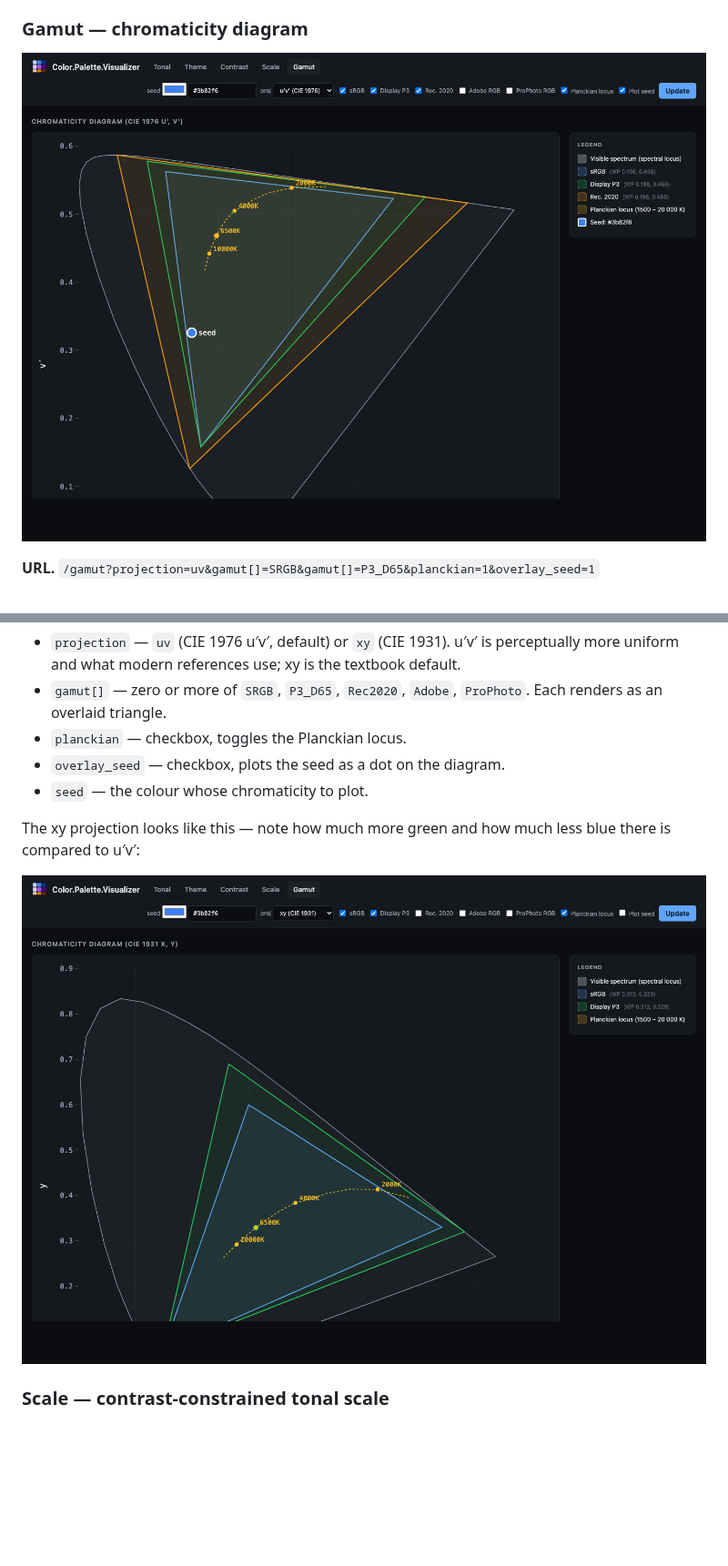
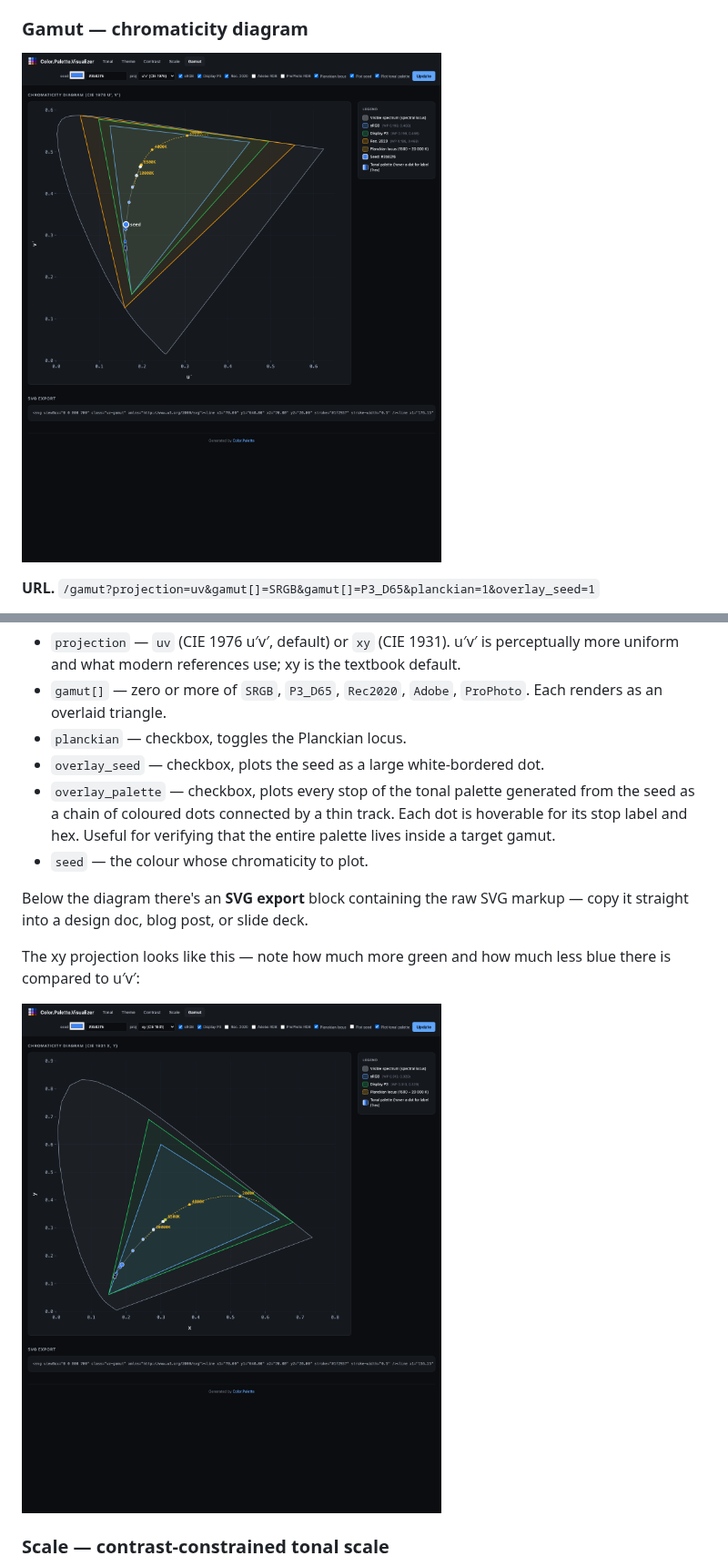
Before and after one commit to elixir-image/color, a Markdown page: guides/visualizer.md, 2 parts joined by grey strips. Shown at 91% size. Rendered like a GitHub page; pictures changed too: guides/images/gamut-xy.png, guides/images/gamut.png; blank space fills up the shorter version.

```diff
--- a/guides/visualizer.md
+++ b/guides/visualizer.md
@@ -125,8 +125,11 @@ The legend on the right lists every rendered triangle with its white-point coord
 * `projection` — `uv` (CIE 1976 u′v′, default) or `xy` (CIE 1931). u′v′ is perceptually more uniform and what modern references use; xy is the textbook default.
 * `gamut[]` — zero or more of `SRGB`, `P3_D65`, `Rec2020`, `Adobe`, `ProPhoto`. Each renders as an overlaid triangle.
 * `planckian` — checkbox, toggles the Planckian locus.
-* `overlay_seed` — checkbox, plots the seed as a dot on the diagram.
+* `overlay_seed` — checkbox, plots the seed as a large white-bordered dot.
+* `overlay_palette` — checkbox, plots every stop of the tonal palette generated from the seed as a chain of coloured dots connected by a thin track. Each dot is hoverable for its stop label and hex. Useful for verifying that the entire palette lives inside a target gamut.
 * `seed` — the colour whose chromaticity to plot.
+
+Below the diagram there's an **SVG export** block containing the raw SVG markup — copy it straight into a design doc, blog post, or slide deck.
 
 The xy projection looks like this — note how much more green and how much less blue there is compared to u′v′:
 
```
Also changed, not shown: CHANGELOG.md (+1 -1 lines), 3 other files.
